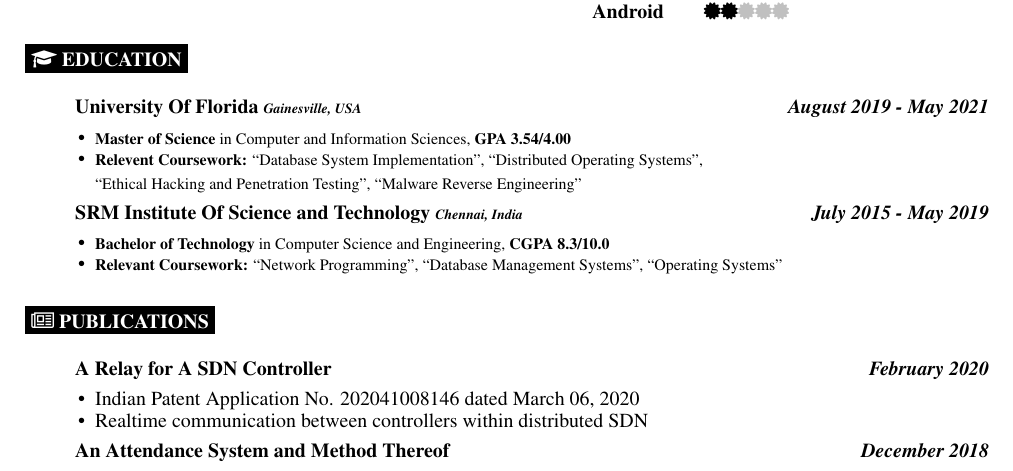
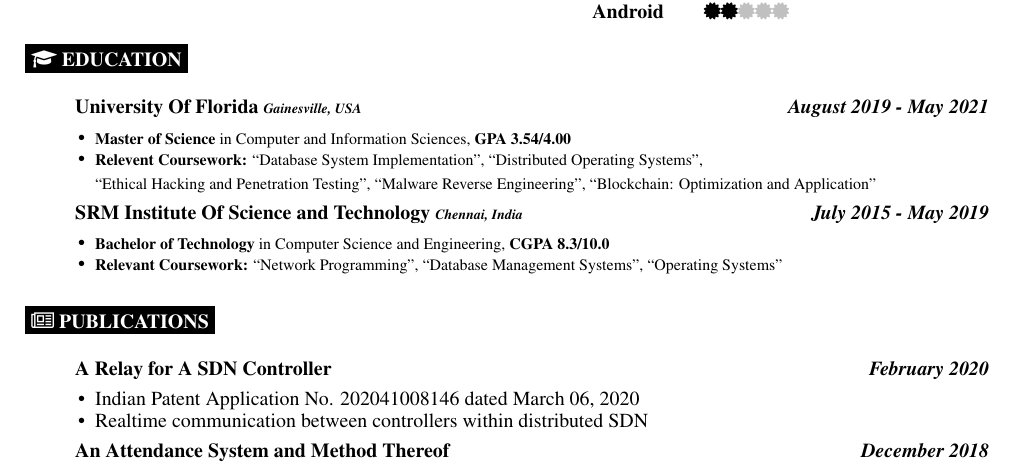
Before and after one commit to r0ck3r008/Resume, a LaTeX CV (Resume.tex): part of the page, cut so that both start at the same text. Compiled offline with pdfLaTeX.

Commit message:
Add blockchain: appl and optimization

```diff
--- a/Resume.tex
+++ b/Resume.tex
@@ -80,7 +80,8 @@
             \item[\textbullet]{\footnotesize \textbf{Master of Science} in Computer and Information Sciences, \textbf{GPA 3.54/4.00}}
             \item[\textbullet]{\footnotesize \textbf{Relevent Coursework:}
                 ``Database System Implementation'', ``Distributed Operating Systems'',\\
-                ``Ethical Hacking and Penetration Testing'', ``Malware Reverse Engineering''}
+                ``Ethical Hacking and Penetration Testing'', ``Malware Reverse Engineering'',
+                ``Blockchain: Optimization and Application''}
         \end{itemize}
     \item[]\textbf{SRM Institute Of Science and Technology \textit{{\scriptsize Chennai, India}} \hfill \textit{July 2015 - May 2019}}
         \begin{itemize}[leftmargin=*]
```
Also changed, not shown: Resume.pdf.
